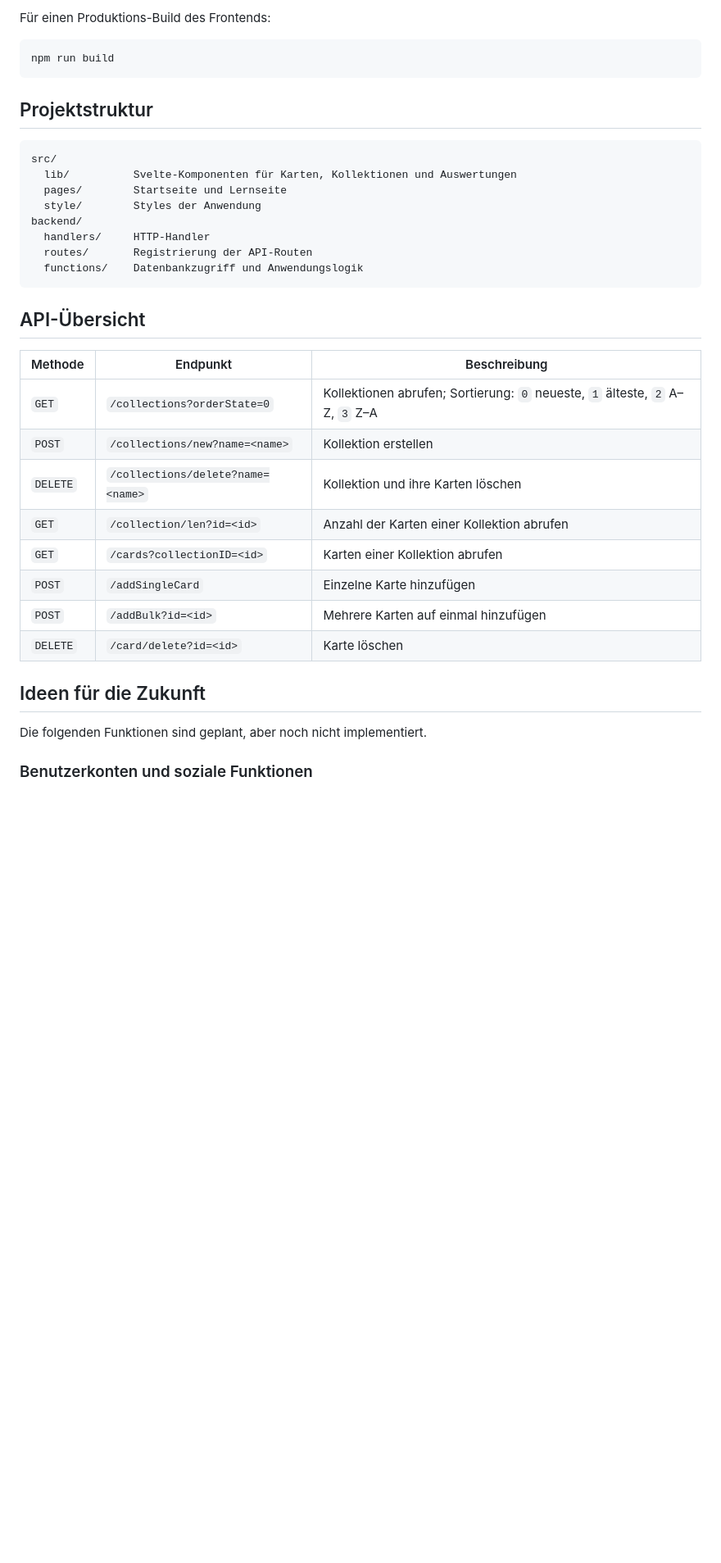
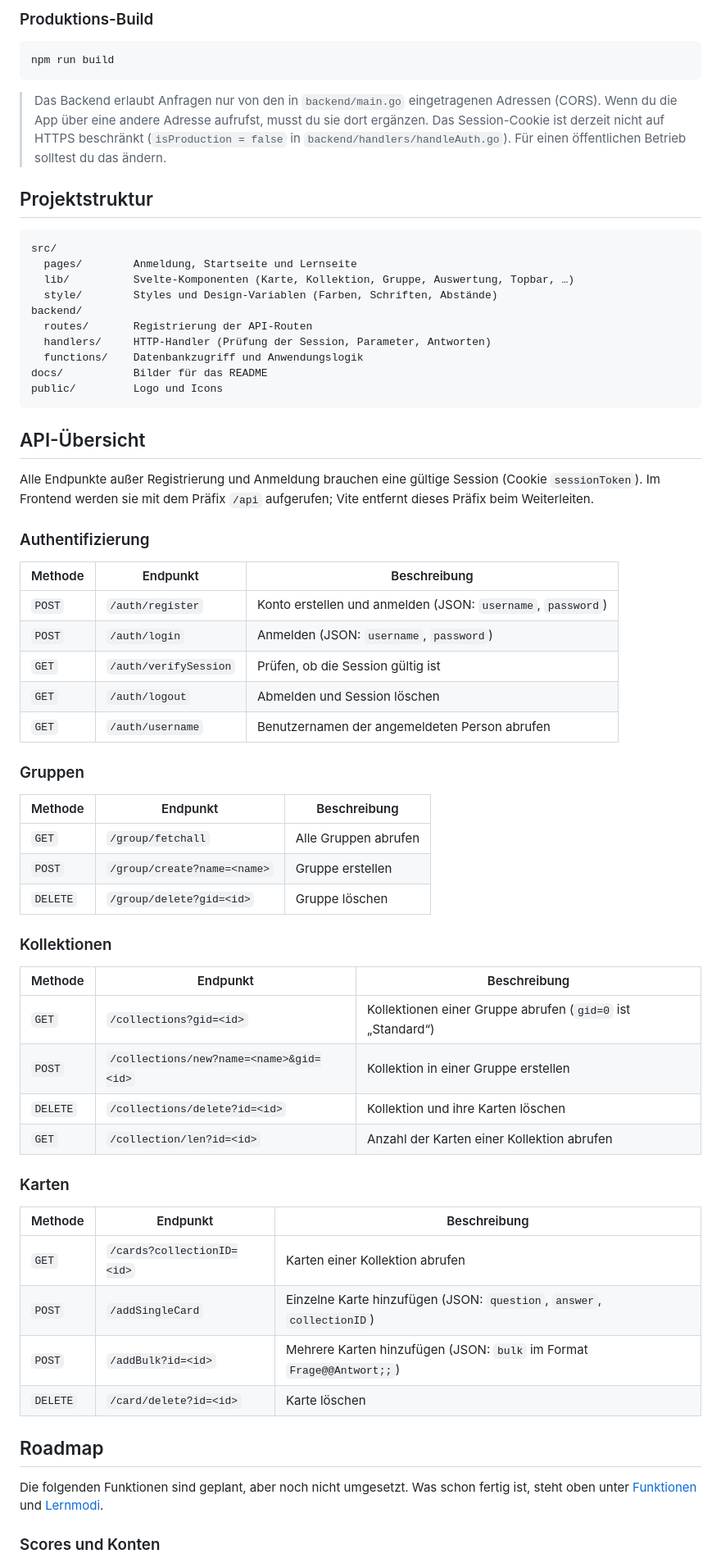
Before and after one commit to MartinNagypal/learNuggget, a Markdown page: README.md, the part around one of its changes. Shown at 82% size. Rendered like a GitHub page; blank space fills up the shorter version.

````diff
--- a/README.md
+++ b/README.md
@@ -52,39 +118,70 @@ npm run dev
 
-Für einen Produktions-Build des Frontends:
+### Produktions-Build
 
 ```bash
 npm run build
 ```
 
+> Das Backend erlaubt Anfragen nur von den in `backend/main.go` eingetragenen Adressen (CORS). Wenn du die App über eine andere Adresse aufrufst, musst du sie dort ergänzen. Das Session-Cookie ist derzeit nicht auf HTTPS beschränkt (`isProduction = false` in `backend/handlers/handleAuth.go`). Für einen öffentlichen Betrieb solltest du das ändern.
+
 ## Projektstruktur
 
 ```text
 src/
-  lib/          Svelte-Komponenten für Karten, Kollektionen und Auswertungen
-  pages/        Startseite und Lernseite
-  style/        Styles der Anwendung
+  pages/        Anmeldung, Startseite und Lernseite
+  lib/          Svelte-Komponenten (Karte, Kollektion, Gruppe, Auswertung, Topbar, …)
+  style/        Styles und Design-Variablen (Farben, Schriften, Abstände)
 backend/
-  handlers/     HTTP-Handler
   routes/       Registrierung der API-Routen
+  handlers/     HTTP-Handler (Prüfung der Session, Parameter, Antworten)
   functions/    Datenbankzugriff und Anwendungslogik
+docs/           Bilder für das README
+public/         Logo und Icons
 ```
 
 ## API-Übersicht
 
+Alle Endpunkte außer Registrierung und Anmeldung brauchen eine gültige Session (Cookie `sessionToken`). Im Frontend werden sie mit dem Präfix `/api` aufgerufen; Vite entfernt dieses Präfix beim Weiterleiten.
+
+### Authentifizierung
+
 | Methode | Endpunkt | Beschreibung |
 | --- | --- | --- |
-| `GET` | `/collections?orderState=0` | Kollektionen abrufen; Sortierung: `0` neueste, `1` älteste, `2` A–Z, `3` Z–A |
-| `POST` | `/collections/new?name=<name>` | Kollektion erstellen |
-| `DELETE` | `/collections/delete?name=<name>` | Kollektion und ihre Karten löschen |
+| `POST` | `/auth/register` | Konto erstellen und anmelden (JSON: `username`, `password`) |
+| `POST` | `/auth/login` | Anmelden (JSON: `username`, `password`) |
+| `GET` | `/auth/verifySession` | Prüfen, ob die Session gültig ist |
+| `GET` | `/auth/logout` | Abmelden und Session löschen |
+| `GET` | `/auth/username` | Benutzernamen der angemeldeten Person abrufen |
+
+### Gruppen
+
+| Methode | Endpunkt | Beschreibung |
+| --- | --- | --- |
+| `GET` | `/group/fetchall` | Alle Gruppen abrufen |
+| `POST` | `/group/create?name=<name>` | Gruppe erstellen |
+| `DELETE` | `/group/delete?gid=<id>` | Gruppe löschen |
+
+### Kollektionen
+
+| Methode | Endpunkt | Beschreibung |
+| --- | --- | --- |
+| `GET` | `/collections?gid=<id>` | Kollektionen einer Gruppe abrufen (`gid=0` ist „Standard“) |
+| `POST` | `/collections/new?name=<name>&gid=<id>` | Kollektion in einer Gruppe erstellen |
+| `DELETE` | `/collections/delete?id=<id>` | Kollektion und ihre Karten löschen |
 | `GET` | `/collection/len?id=<id>` | Anzahl der Karten einer Kollektion abrufen |
+
+### Karten
+
+| Methode | Endpunkt | Beschreibung |
+| --- | --- | --- |
 | `GET` | `/cards?collectionID=<id>` | Karten einer Kollektion abrufen |
-| `POST` | `/addSingleCard` | Einzelne Karte hinzufügen |
-| `POST` | `/addBulk?id=<id>` | Mehrere Karten auf einmal hinzufügen |
+| `POST` | `/addSingleCard` | Einzelne Karte hinzufügen (JSON: `question`, `answer`, `collectionID`) |
+| `POST` | `/addBulk?id=<id>` | Mehrere Karten hinzufügen (JSON: `bulk` im Format `Frage@@Antwort;;`) |
 | `DELETE` | `/card/delete?id=<id>` | Karte löschen |
 
-## Ideen für die Zukunft
+## Roadmap
 
-Die folgenden Funktionen sind geplant, aber noch nicht implementiert.
+Die folgenden Funktionen sind geplant, aber noch nicht umgesetzt. Was schon fertig ist, steht oben unter [Funktionen](#funktionen) und [Lernmodi](#lernmodi).
 
-### Benutzerkonten und soziale Funktionen
+### Scores und Konten
 
````
Also changed, not shown: other parts of README.md (+109 -44 lines), docs/learnuggget-banner.png (added), docs/learnuggget-lernmodi.png (added), docs/learnuggget-startseite.png (added).
